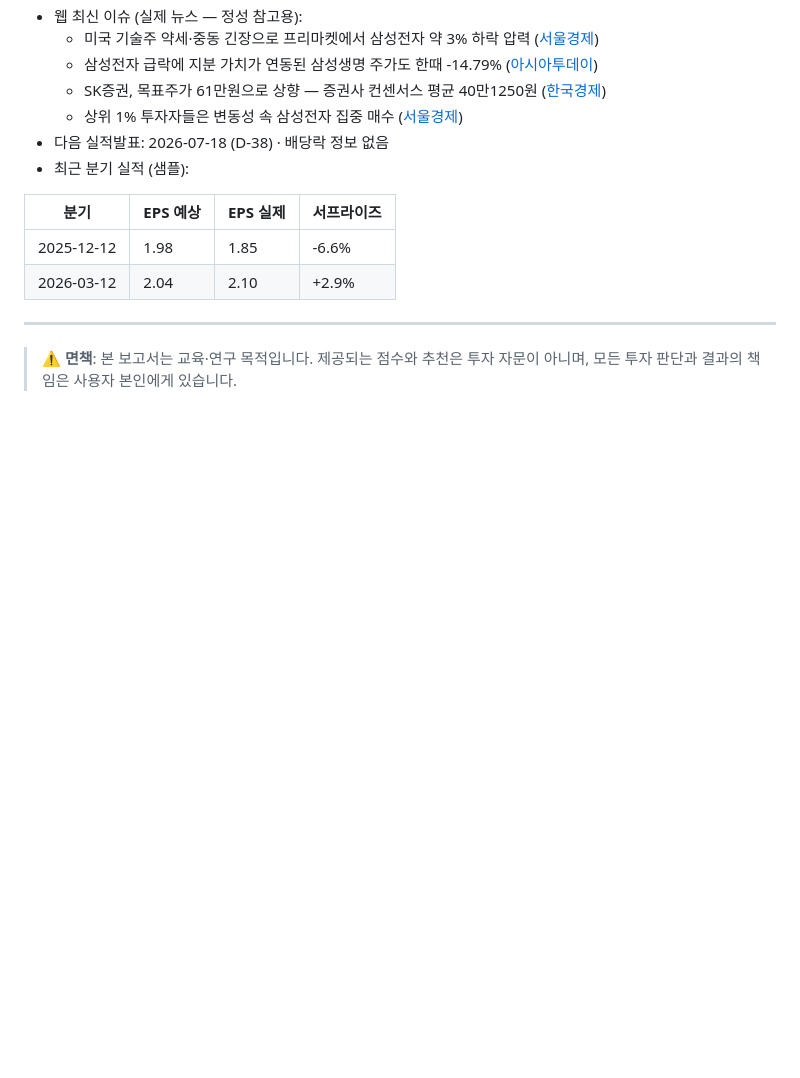
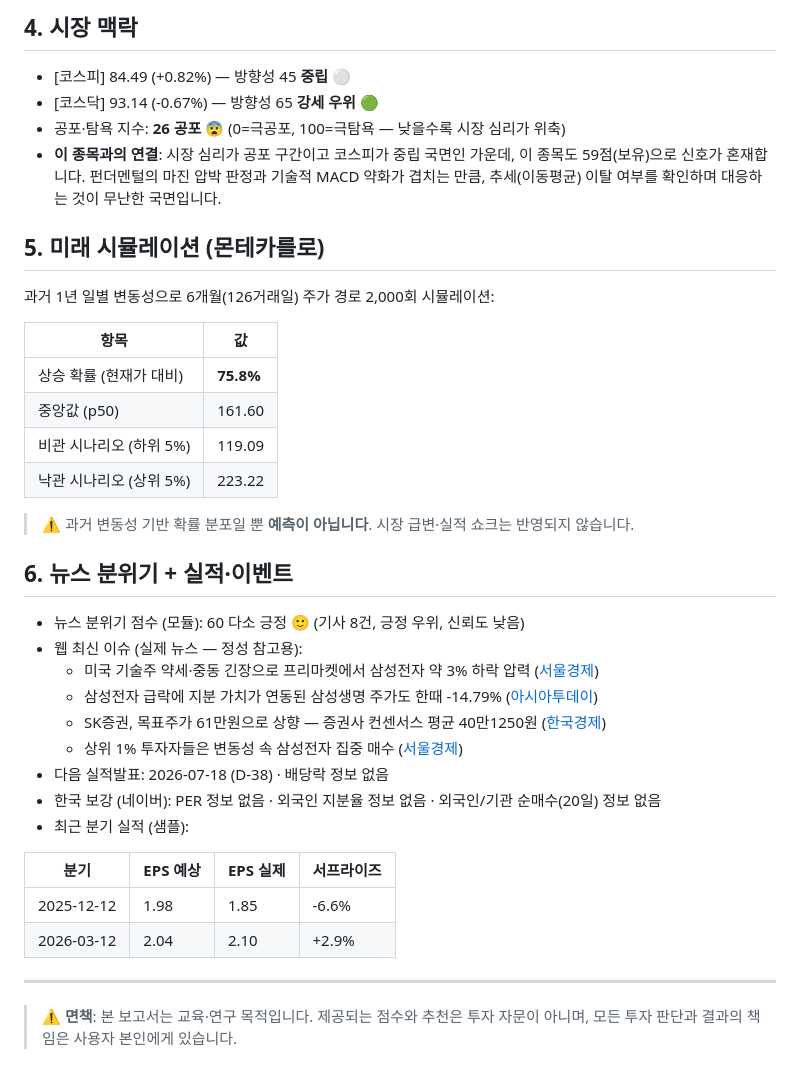
Before and after one commit to hokyun896kim/-, a Markdown page: reports/주식보고서_005930_2026-06-10.md, the part around one of its changes. Drawn GitHub-style; blank space fills up the shorter version.

```diff
--- a/reports/주식보고서_005930_2026-06-10.md
+++ b/reports/주식보고서_005930_2026-06-10.md
@@ -44,9 +61,33 @@
+## 4. 시장 맥락
+
+- [코스피] 84.49 (+0.82%) — 방향성 45 **중립 ⚪**
+- [코스닥] 93.14 (-0.67%) — 방향성 65 **강세 우위 🟢**
+- 공포·탐욕 지수: **26 공포 😨** (0=극공포, 100=극탐욕 — 낮을수록 시장 심리가 위축)
+- **이 종목과의 연결**: 시장 심리가 공포 구간이고 코스피가 중립 국면인 가운데, 이 종목도 59점(보유)으로 신호가 혼재합니다. 펀더멘털의 마진 압박 판정과 기술적 MACD 약화가 겹치는 만큼, 추세(이동평균) 이탈 여부를 확인하며 대응하는 것이 무난한 국면입니다.
+
+## 5. 미래 시뮬레이션 (몬테카를로)
+
+과거 1년 일별 변동성으로 6개월(126거래일) 주가 경로 2,000회 시뮬레이션:
+
+| 항목 | 값 |
+|---|---|
+| 상승 확률 (현재가 대비) | **75.8%** |
+| 중앙값 (p50) | 161.60 |
+| 비관 시나리오 (하위 5%) | 119.09 |
+| 낙관 시나리오 (상위 5%) | 223.22 |
+
+> ⚠️ 과거 변동성 기반 확률 분포일 뿐 **예측이 아닙니다**. 시장 급변·실적 쇼크는 반영되지 않습니다.
+
+## 6. 뉴스 분위기 + 실적·이벤트
+
+- 뉴스 분위기 점수 (모듈): 60 다소 긍정 🙂 (기사 8건, 긍정 우위, 신뢰도 낮음)
 - 웹 최신 이슈 (실제 뉴스 — 정성 참고용):
   - 미국 기술주 약세·중동 긴장으로 프리마켓에서 삼성전자 약 3% 하락 압력 ([서울경제](https://www.sedaily.com/article/20053820))
   - 삼성전자 급락에 지분 가치가 연동된 삼성생명 주가도 한때 -14.79% ([아시아투데이](https://www.asiatoday.co.kr/kn/view.php?key=20260608010002611))
   - SK증권, 목표주가 61만원으로 상향 — 증권사 컨센서스 평균 40만1250원 ([한국경제](https://www.hankyung.com/article/2026060114866))
   - 상위 1% 투자자들은 변동성 속 삼성전자 집중 매수 ([서울경제](https://www.sedaily.com/article/20053499))
 - 다음 실적발표: 2026-07-18 (D-38) · 배당락 정보 없음
+- 한국 보강 (네이버): PER 정보 없음 · 외국인 지분율 정보 없음 · 외국인/기관 순매수(20일) 정보 없음
 - 최근 분기 실적 (샘플):
 
 | 분기 | EPS 예상 | EPS 실제 | 서프라이즈 |
```
Also changed, not shown: other parts of reports/주식보고서_005930_2026-06-10.md (+34 -17 lines), 1 other file.
